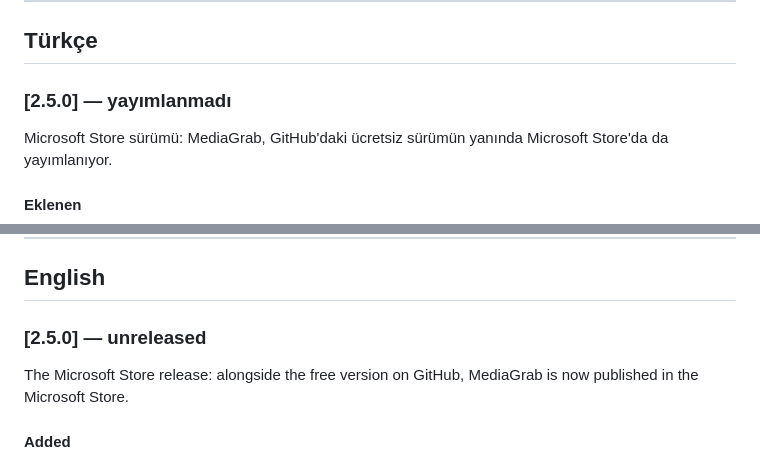
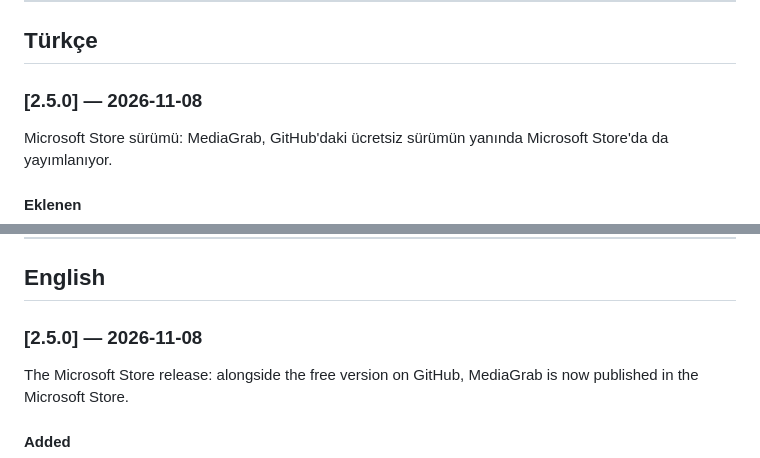
Before and after one commit to umitkrkmz/mediagrab, a Markdown page: CHANGELOG.md, 2 parts joined by grey strips. Drawn GitHub-style.

```diff
--- a/CHANGELOG.md
+++ b/CHANGELOG.md
@@ -11,7 +11,7 @@ This file lists notable changes to MediaGrab, by release.
 
 ## Türkçe
 
-### [2.5.0] — yayımlanmadı
+### [2.5.0] — 2026-11-08
 
 Microsoft Store sürümü: MediaGrab, GitHub'daki ücretsiz sürümün yanında Microsoft Store'da da yayımlanıyor.
 
@@ -388,7 +388,7 @@ Kurulum ve güven sürümü: Windows'ta MediaGrab artık tek bir kurulum dosyas
 
 ## English
 
-### [2.5.0] — unreleased
+### [2.5.0] — 2026-11-08
 
 The Microsoft Store release: alongside the free version on GitHub, MediaGrab is now published in the Microsoft Store.
 
```
Also changed, not shown: README.md (+3 -3 lines), packaging/msix/store-listing.md (+2 -2 lines).
